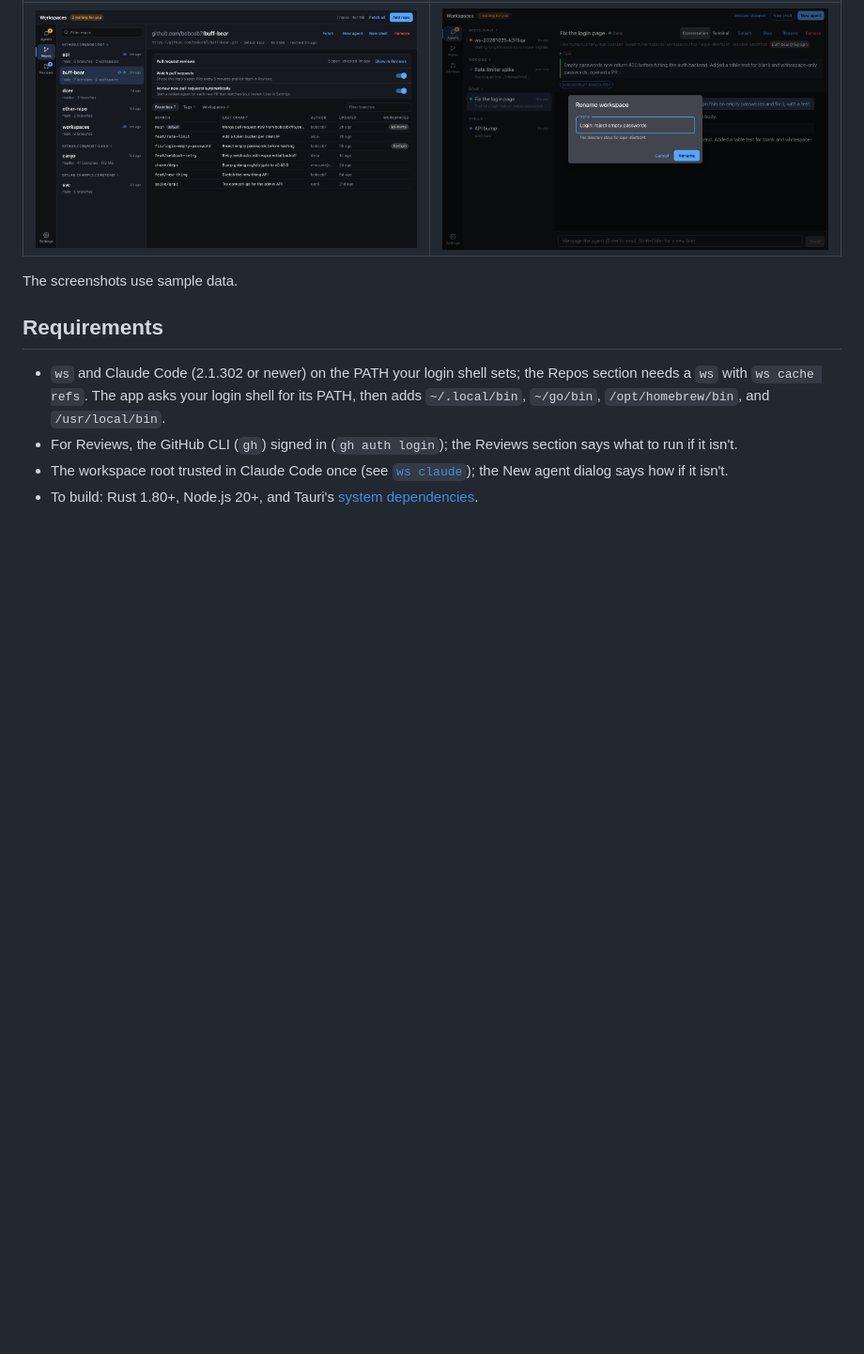
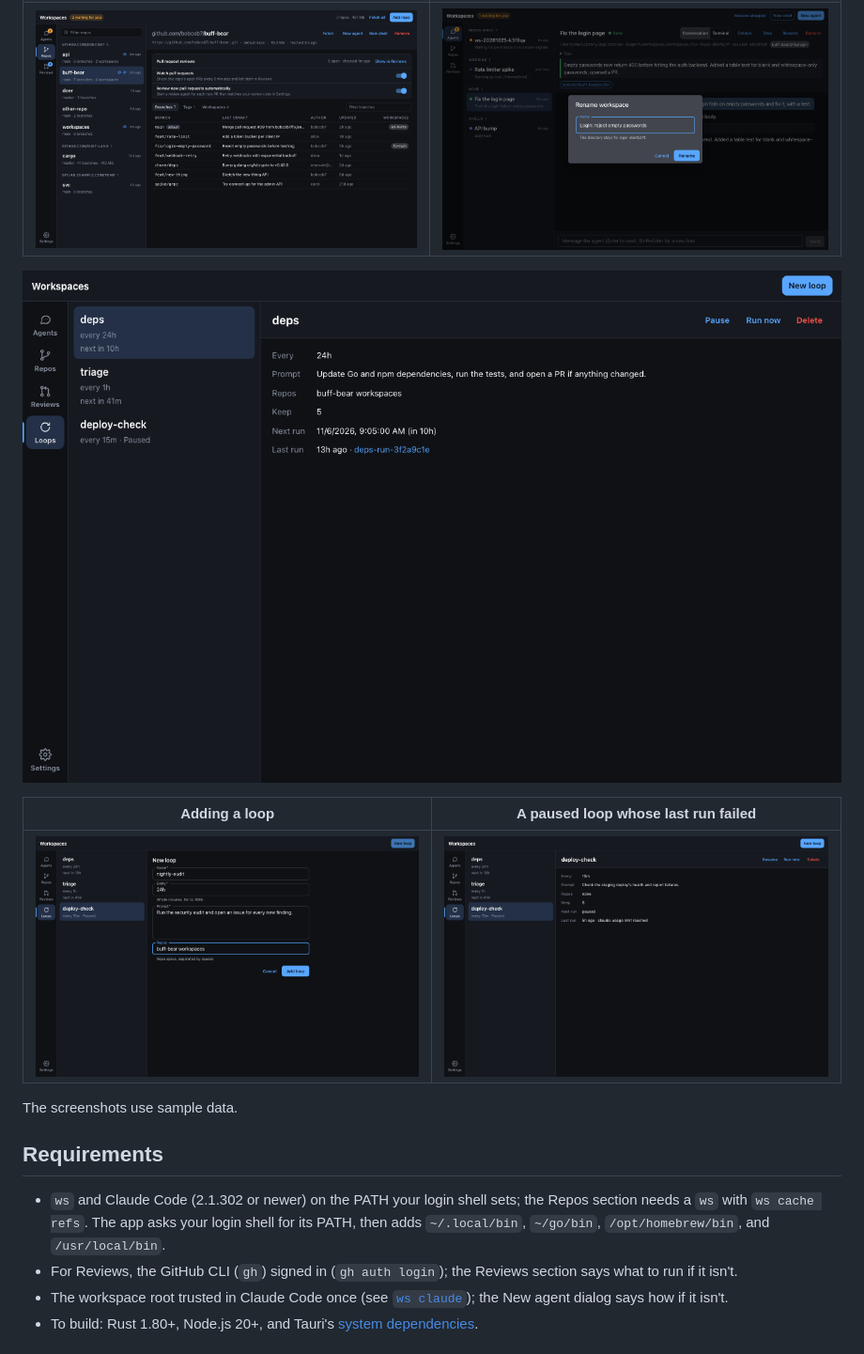
Before and after one commit to bobcob7/workspaces, a Markdown page: desktop/README.md, the part around the change. Shown at 94% size. Rendered like a GitHub page; pictures changed too: desktop/docs/loops-new.png (added), desktop/docs/loops-paused.png (added), desktop/docs/loops.png (added); blank space fills up the shorter version.

Commit message:
docs: add Loops screenshots to the desktop README
Co-Authored-By: Claude Opus 5.5 <noreply@anthropic.com>
Claude-Session: https://claude.ai/code/session_01Pd5ZtdQxvPQ44WmGjoq8KA

```diff
--- a/desktop/README.md
+++ b/desktop/README.md
@@ -101,6 +101,12 @@ backend every 5 minutes by default
 | **A repo's Pull request reviews card, in Repos** | **Renaming a workspace** |
 | ![](docs/repos-reviews.png) | ![](docs/rename.png) |
 
+![A loop that starts an agent every day, in Loops](docs/loops.png)
+
+| **Adding a loop** | **A paused loop whose last run failed** |
+| --- | --- |
+| ![](docs/loops-new.png) | ![](docs/loops-paused.png) |
+
 The screenshots use sample data.
 
 ## Requirements
```
